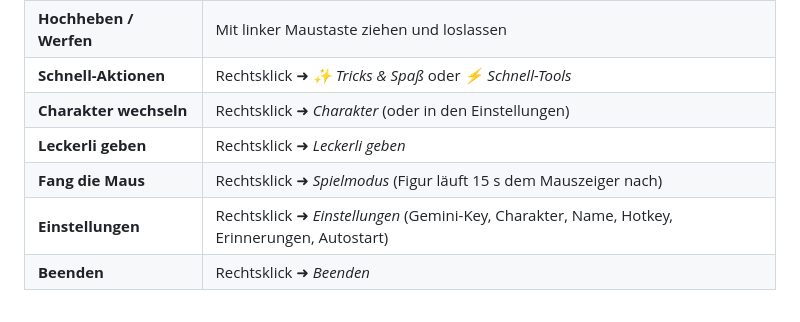
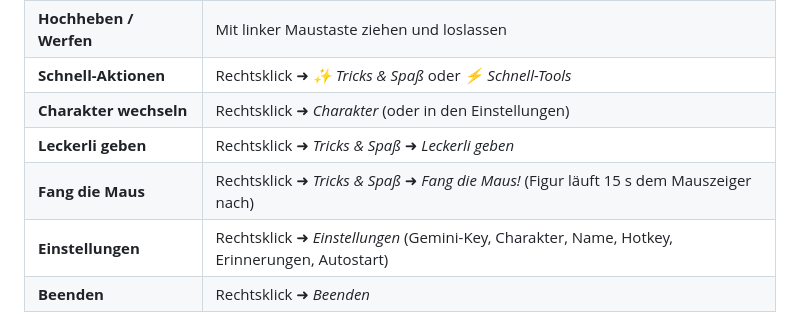
Before and after one commit to Wenzlhumer-Oberhumer/DesktopCat, a Markdown page: README.md, the part around the change. GitHub-like rendering.

Commit message:
README: Menuepfade fuer Leckerli und Fang die Maus korrigiert
Co-Authored-By: Claude Opus 5.5 <noreply@anthropic.com>

```diff
--- a/README.md
+++ b/README.md
@@ -118,8 +118,8 @@
 | **Hochheben / Werfen** | Mit linker Maustaste ziehen und loslassen |
 | **Schnell-Aktionen** | Rechtsklick ➜ *✨ Tricks & Spaß* oder *⚡ Schnell-Tools* |
 | **Charakter wechseln** | Rechtsklick ➜ *Charakter* (oder in den Einstellungen) |
-| **Leckerli geben** | Rechtsklick ➜ *Leckerli geben* |
-| **Fang die Maus** | Rechtsklick ➜ *Spielmodus* (Figur läuft 15 s dem Mauszeiger nach) |
+| **Leckerli geben** | Rechtsklick ➜ *Tricks & Spaß* ➜ *Leckerli geben* |
+| **Fang die Maus** | Rechtsklick ➜ *Tricks & Spaß* ➜ *Fang die Maus!* (Figur läuft 15 s dem Mauszeiger nach) |
 | **Einstellungen** | Rechtsklick ➜ *Einstellungen* (Gemini-Key, Charakter, Name, Hotkey, Erinnerungen, Autostart) |
 | **Beenden** | Rechtsklick ➜ *Beenden* |
 
```
